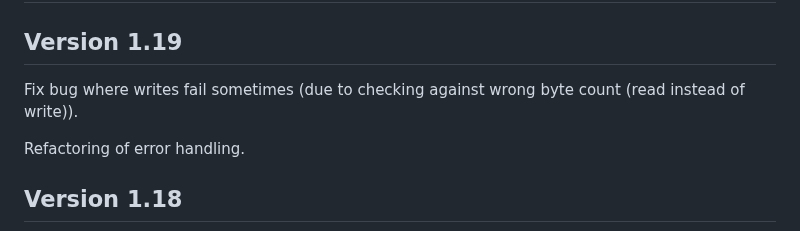
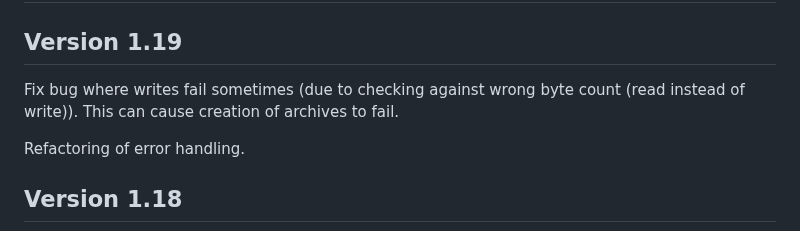
Before and after one commit to Stephen-Seo/SimpleArchiver, a Markdown page: Changelog.md, the part around the change. Rendered like a GitHub page.

```diff
--- a/Changelog.md
+++ b/Changelog.md
@@ -5,7 +5,7 @@
 ## Version 1.19
 
 Fix bug where writes fail sometimes (due to checking against wrong byte count
-(read instead of write)).
+(read instead of write)). This can cause creation of archives to fail.
 
 Refactoring of error handling.
 
```
